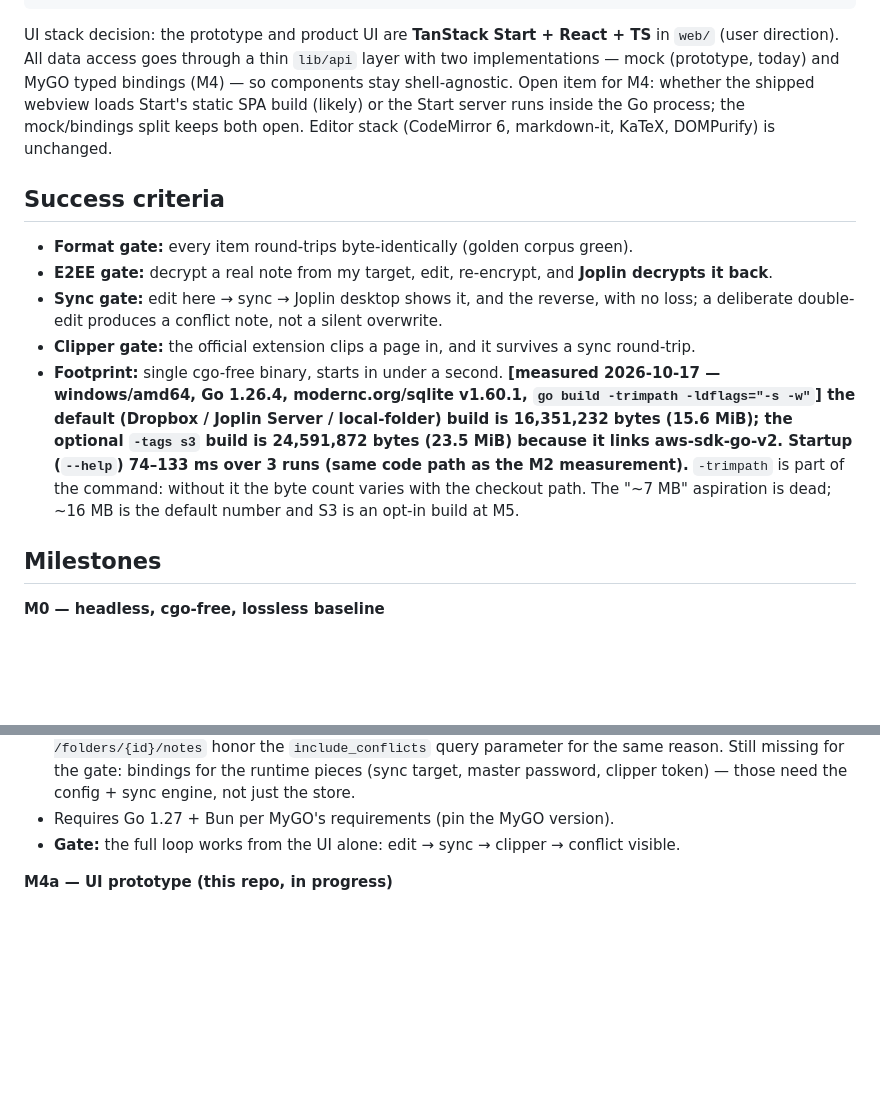
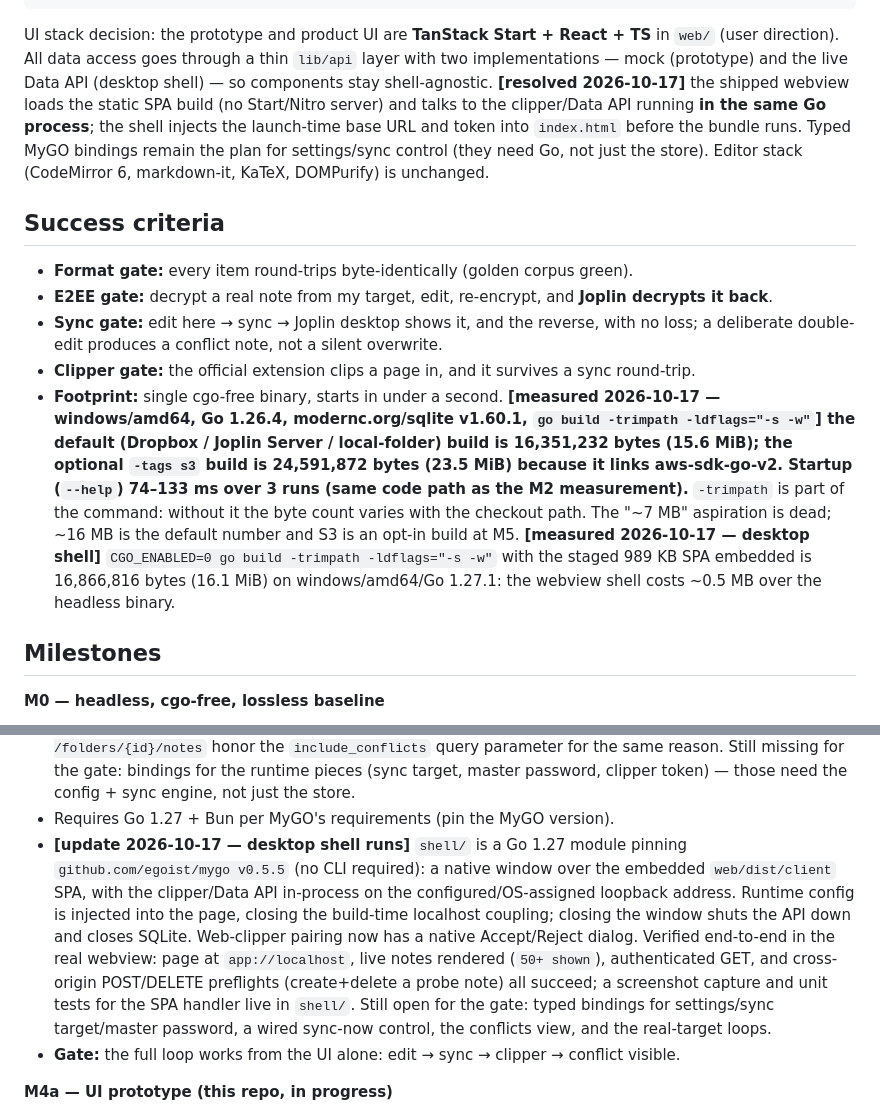
Before and after one commit to lsj5031/joplin-lite, a Markdown page: INTENT.md, 2 parts joined by grey strips. Drawn GitHub-style; blank space fills up the shorter version.

```diff
--- a/INTENT.md
+++ b/INTENT.md
@@ -339,9 +339,11 @@ joplin-lite/                    # Go module (fork of go-joplin, AGPL-3.0-or-late
 
 UI stack decision: the prototype and product UI are **TanStack Start + React + TS** in `web/`
 (user direction). All data access goes through a thin `lib/api` layer with two implementations
-— mock (prototype, today) and MyGO typed bindings (M4) — so components stay shell-agnostic.
-Open item for M4: whether the shipped webview loads Start's static SPA build (likely) or the
-Start server runs inside the Go process; the mock/bindings split keeps both open. Editor
+— mock (prototype) and the live Data API (desktop shell) — so components stay shell-agnostic.
+**[resolved 2026-10-17]** the shipped webview loads the static SPA build (no Start/Nitro
+server) and talks to the clipper/Data API running **in the same Go process**; the shell
+injects the launch-time base URL and token into `index.html` before the bundle runs. Typed
+MyGO bindings remain the plan for settings/sync control (they need Go, not just the store). Editor
 stack (CodeMirror 6, markdown-it, KaTeX, DOMPurify) is unchanged.
 
 ## Success criteria
@@ -351,7 +353,7 @@ stack (CodeMirror 6, markdown-it, KaTeX, DOMPurify) is unchanged.
 - **Sync gate:** edit here → sync → Joplin desktop shows it, and the reverse, with no loss;
   a deliberate double-edit produces a conflict note, not a silent overwrite.
 - **Clipper gate:** the official extension clips a page in, and it survives a sync round-trip.
-- **Footprint:** single cgo-free binary, starts in under a second. **[measured 2026-10-17 — windows/amd64, Go 1.26.4, modernc.org/sqlite v1.60.1, `go build -trimpath -ldflags="-s -w"`] the default (Dropbox / Joplin Server / local-folder) build is 16,351,232 bytes (15.6 MiB); the optional `-tags s3` build is 24,591,872 bytes (23.5 MiB) because it links aws-sdk-go-v2. Startup (`--help`) 74–133 ms over 3 runs (same code path as the M2 measurement).** `-trimpath` is part of the command: without it the byte count varies with the checkout path. The "~7 MB" aspiration is dead; ~16 MB is the default number and S3 is an opt-in build at M5.
+- **Footprint:** single cgo-free binary, starts in under a second. **[measured 2026-10-17 — windows/amd64, Go 1.26.4, modernc.org/sqlite v1.60.1, `go build -trimpath -ldflags="-s -w"`] the default (Dropbox / Joplin Server / local-folder) build is 16,351,232 bytes (15.6 MiB); the optional `-tags s3` build is 24,591,872 bytes (23.5 MiB) because it links aws-sdk-go-v2. Startup (`--help`) 74–133 ms over 3 runs (same code path as the M2 measurement).** `-trimpath` is part of the command: without it the byte count varies with the checkout path. The "~7 MB" aspiration is dead; ~16 MB is the default number and S3 is an opt-in build at M5. **[measured 2026-10-17 — desktop shell]** `CGO_ENABLED=0 go build -trimpath -ldflags="-s -w"` with the staged 989 KB SPA embedded is 16,866,816 bytes (16.1 MiB) on windows/amd64/Go 1.27.1: the webview shell costs ~0.5 MB over the headless binary.
 
 ## Milestones
 
@@ -417,6 +419,17 @@ stack (CodeMirror 6, markdown-it, KaTeX, DOMPurify) is unchanged.
   reason. Still missing for the gate: bindings for the runtime pieces (sync target, master
   password, clipper token) — those need the config + sync engine, not just the store.
 - Requires Go 1.27 + Bun per MyGO's requirements (pin the MyGO version).
+- **[update 2026-10-17 — desktop shell runs]** `shell/` is a Go 1.27 module pinning
+  `github.com/egoist/mygo v0.5.5` (no CLI required): a native window over the embedded
+  `web/dist/client` SPA, with the clipper/Data API in-process on the configured/OS-assigned
+  loopback address. Runtime config is injected into the page, closing the build-time
+  localhost coupling; closing the window shuts the API down and closes SQLite. Web-clipper
+  pairing now has a native Accept/Reject dialog. Verified end-to-end in the real webview:
+  page at `app://localhost`, live notes rendered (`50+ shown`), authenticated GET, and
+  cross-origin POST/DELETE preflights (create+delete a probe note) all succeed; a
+  screenshot capture and unit tests for the SPA handler live in `shell/`. Still open for
+  the gate: typed bindings for settings/sync target/master password, a wired sync-now
+  control, the conflicts view, and the real-target loops.
 - **Gate:** the full loop works from the UI alone: edit → sync → clipper → conflict visible.
 
 **M4a — UI prototype (this repo, in progress)**
```
Also changed, not shown: README.md (+20 -4 lines).
